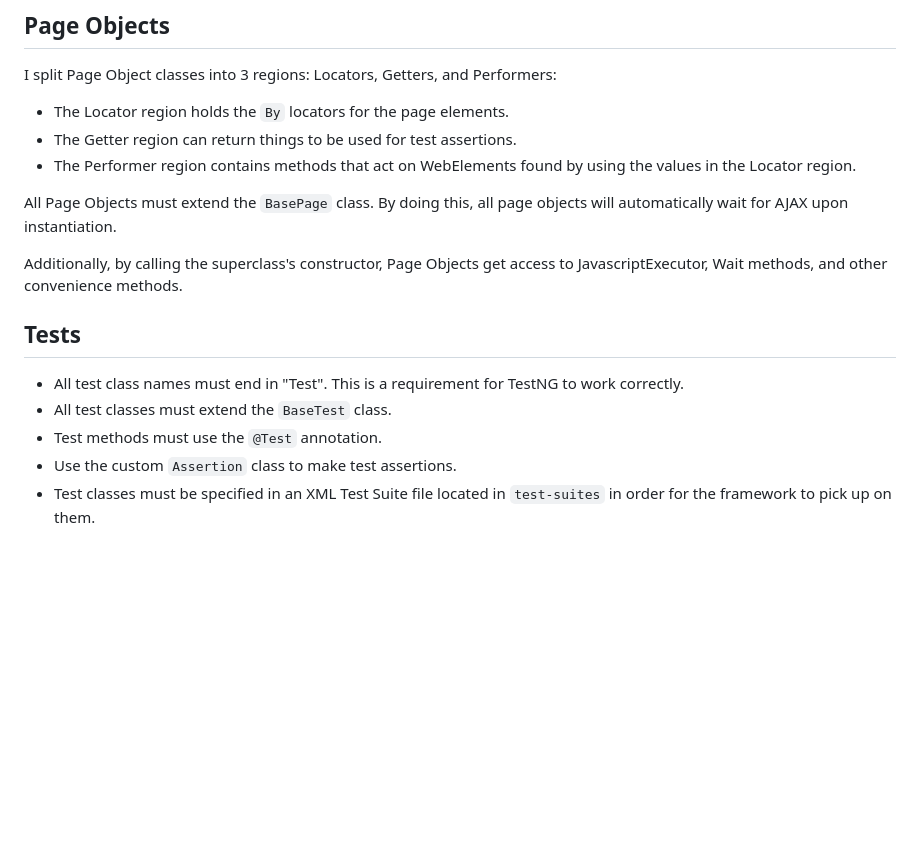
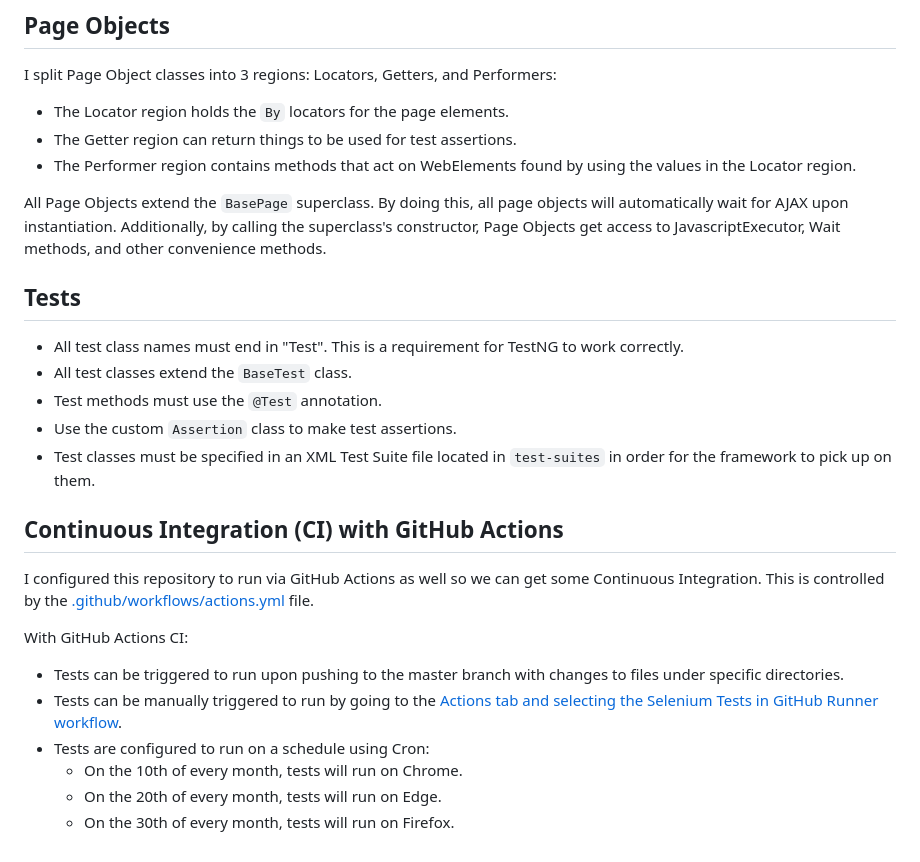
Before and after one commit to DangD96/SeleniumE2E, a Markdown page: README.md, the part around the change printed below. GitHub-like rendering; blank space fills up the shorter version.

```diff
--- a/README.md
+++ b/README.md
@@ -82,14 +83,23 @@ I split Page Object classes into 3 regions: Locators, Getters, and Performers:
 * The Getter region can return things to be used for test assertions.
 * The Performer region contains methods that act on WebElements found by using the values in the Locator region.
 
-All Page Objects must extend the `BasePage` class. By doing this, all page objects will automatically wait for AJAX upon instantiation.
-
-Additionally, by calling the superclass's constructor, Page Objects get access to JavascriptExecutor, Wait methods, and other convenience methods.
+All Page Objects extend the `BasePage` superclass. By doing this, all page objects will automatically wait for AJAX upon instantiation. Additionally, by calling the superclass's constructor, Page Objects get access to JavascriptExecutor, Wait methods, and other convenience methods.
 
 
 ## Tests
 * All test class names must end in "Test". This is a requirement for TestNG to work correctly.
-* All test classes must extend the `BaseTest` class.
+* All test classes extend the `BaseTest` class.
 * Test methods must use the `@Test` annotation.
 * Use the custom `Assertion` class to make test assertions.
 * Test classes must be specified in an XML Test Suite file located in `test-suites` in order for the framework to pick up on them.
+
+## Continuous Integration (CI) with GitHub Actions
+I configured this repository to run via GitHub Actions as well so we can get some Continuous Integration. This is controlled by the [.github/workflows/actions.yml](https://github.com/DangD96/SeleniumE2E/blob/master/.github/workflows/actions.yml) file.
+
+With GitHub Actions CI:
+* Tests can be triggered to run upon pushing to the master branch with changes to files under specific directories.
+* Tests can be manually triggered to run by going to the [Actions tab and selecting the Selenium Tests in GitHub Runner workflow](https://github.com/DangD96/SeleniumE2E/actions/workflows/actions.yml).
+* Tests are configured to run on a schedule using Cron:
+  * On the 10th of every month, tests will run on Chrome.
+  * On the 20th of every month, tests will run on Edge.
+  * On the 30th of every month, tests will run on Firefox.
```
Also changed, not shown: other parts of README.md (+27 -26 lines).
